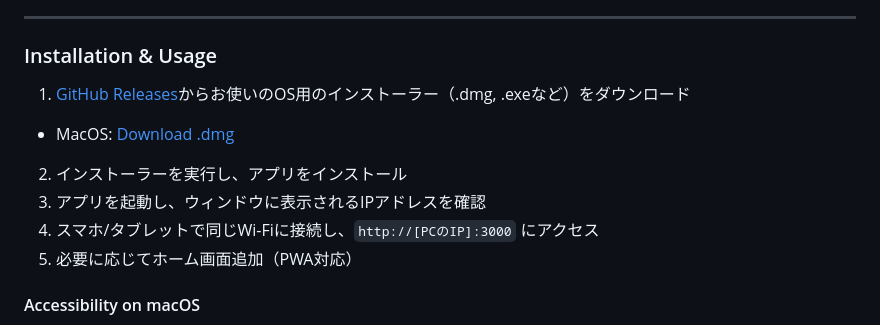
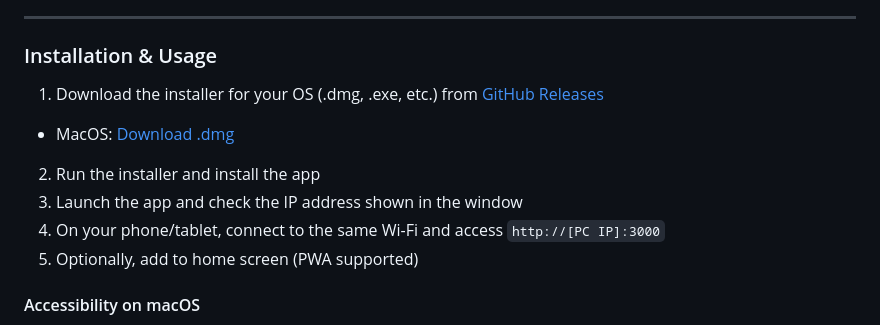
Before and after one commit to hrak0x59/remote-touchpad, a Markdown page: README.md, the part around the change. Drawn GitHub-style.

Commit message:
language miss

```diff
--- a/README.md
+++ b/README.md
@@ -28,13 +28,12 @@ Remote Touchpad is a desktop app (Electron) that lets you use your smartphone or
 ---
 
 ### Installation & Usage
-
-1. [GitHub Releases](https://github.com/hrak0x59/remote-touchpad/releases)からお使いのOS用のインストーラー（.dmg, .exeなど）をダウンロード
+1. Download the installer for your OS (.dmg, .exe, etc.) from [GitHub Releases](https://github.com/your-username/your-repo/releases)
 - MacOS: [Download .dmg](https://github.com/hrak0x59/remote-touchpad/releases/download/v0.1.0-beta/Remote.Touchpad-1.0.0-arm64.dmg)
-2. インストーラーを実行し、アプリをインストール
-3. アプリを起動し、ウィンドウに表示されるIPアドレスを確認
-4. スマホ/タブレットで同じWi-Fiに接続し、`http://[PCのIP]:3000` にアクセス
-5. 必要に応じてホーム画面追加（PWA対応）
+2. Run the installer and install the app
+3. Launch the app and check the IP address shown in the window
+4. On your phone/tablet, connect to the same Wi-Fi and access `http://[PC IP]:3000`
+5. Optionally, add to home screen (PWA supported)
 
 #### Accessibility on macOS
 - Go to **System Settings > Privacy & Security > Accessibility**
```
